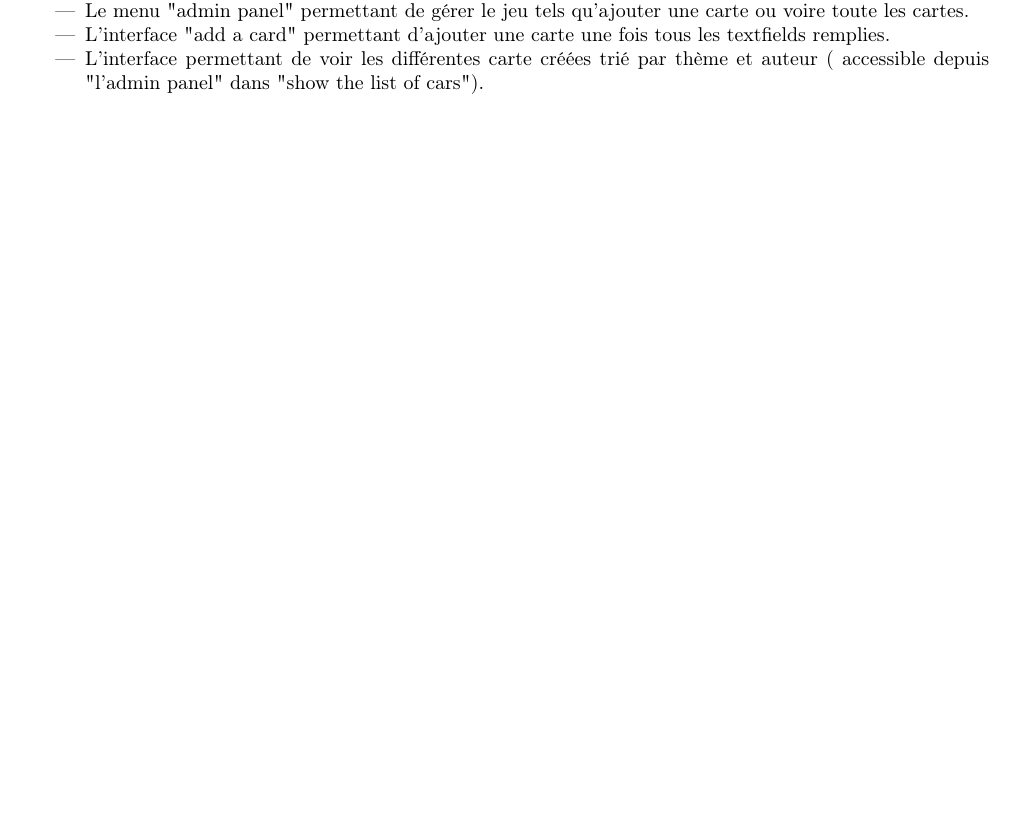
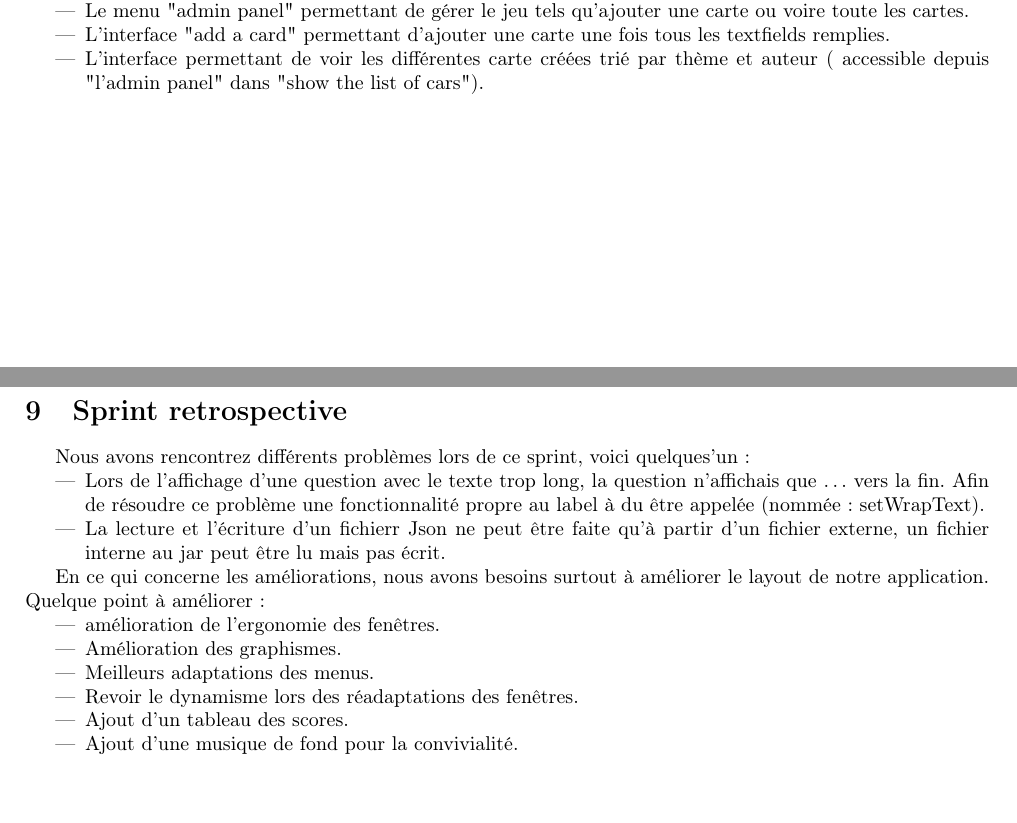
Before and after one commit to GiorgioCaculli/B2_TTMC_Doc, a LaTeX document (groupeb05.tex, which reads sprint_retrospective.tex): part of page 13 of 14 before the commit and two parts of pages 13 and 14 of 15 after it, the two joined at a grey line, cut so that both start at the same text, the shorter picture padded with empty space. Compiled offline with pdfLaTeX.

Commit message:
ajout du sprint retrospective

```diff
--- a/groupeb05.tex
+++ b/groupeb05.tex
@@ -104,6 +104,10 @@
 \input{sprint_review}
 
 \newpage
+\section{Sprint retrospective}
+\input{sprint_retrospective}
+
+\newpage
 \printglossary
 
 \end{document}
--- /dev/null
+++ b/sprint_retrospective.tex
@@ -0,0 +1,15 @@
+Nous avons rencontrez différents problèmes lors de ce sprint, voici quelques'un :
+\begin{itemize}
+	\item Lors de l'affichage d'une question avec le texte trop long, la question n'affichais que \ldots vers la fin. Afin de résoudre ce problème une fonctionnalité propre au label à du être appelée (nommée: setWrapText).
+	\item La lecture et l'écriture d'un fichierr Json ne peut être faite qu'à partir d'un fichier externe, un fichier interne au jar peut être lu mais pas écrit.
+\end{itemize}
+
+En ce qui concerne les améliorations, nous avons besoins surtout à améliorer le layout de notre application. Quelque point à améliorer :
+\begin{itemize}
+	\item amélioration de l'ergonomie des fenêtres.
+	\item Amélioration des graphismes.
+	\item Meilleurs adaptations des menus.
+	\item Revoir le dynamisme lors des réadaptations des fenêtres.
+	\item Ajout d'un tableau des scores.
+	\item Ajout d'une musique de fond pour la convivialité.
+\end{itemize}
```
